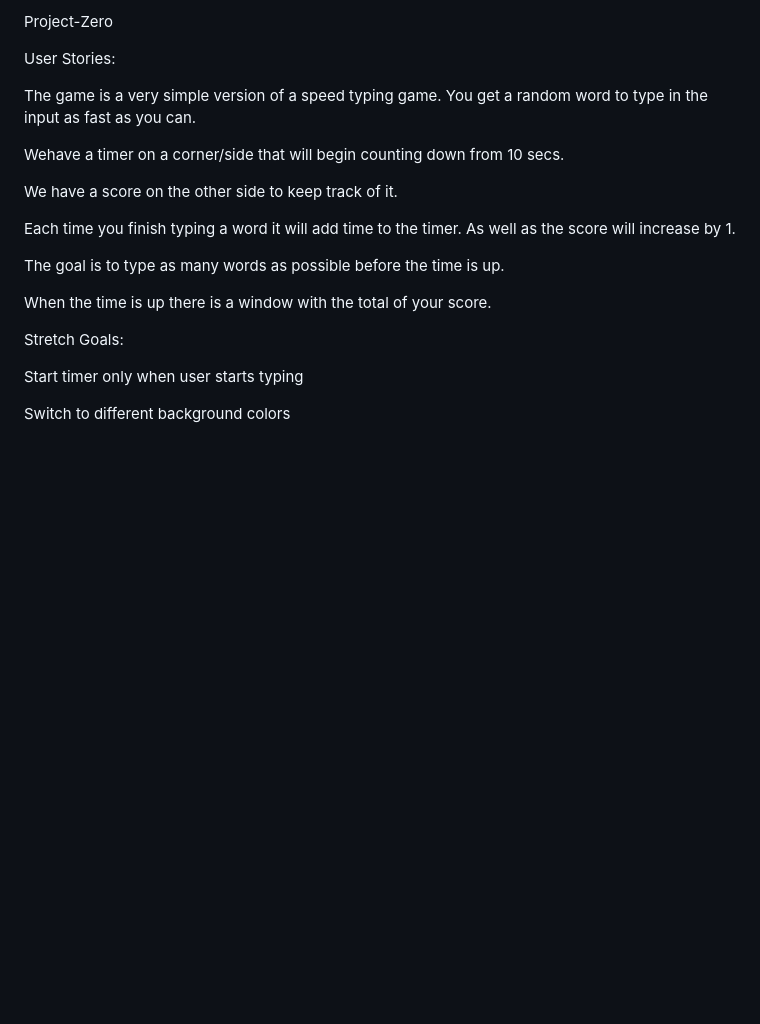
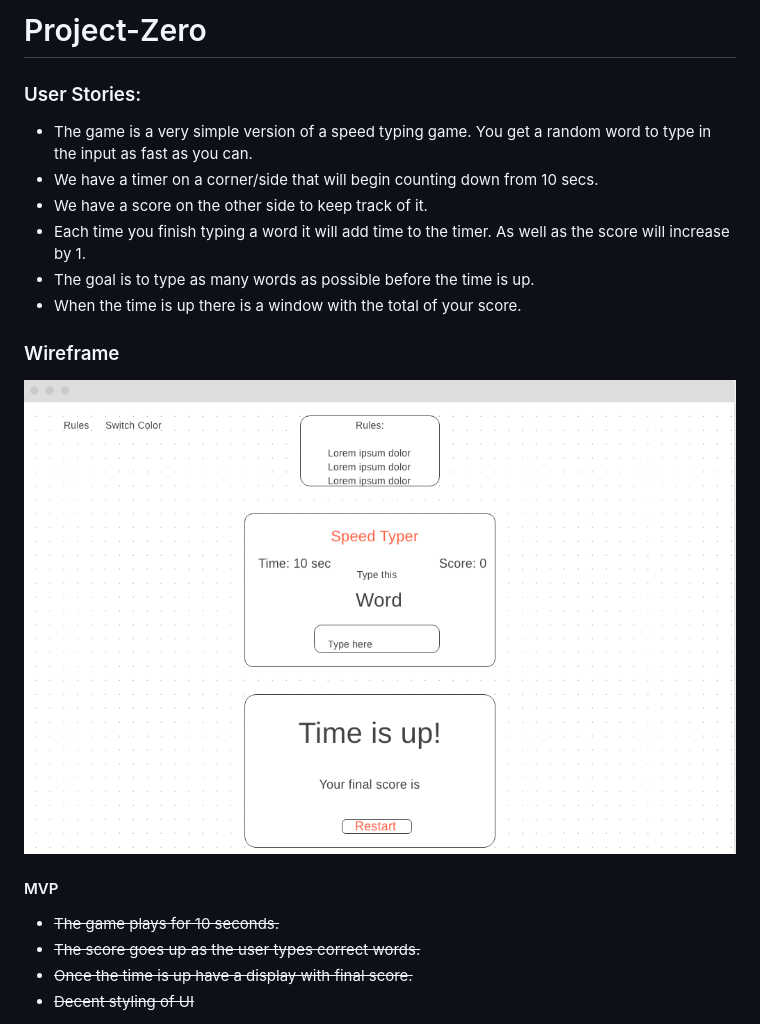
Before and after one commit to fbry-alx/Speed-Typer, a Markdown page: README.md, the part around the change printed below. GitHub-like rendering; pictures changed too: images/wireframe.png (added); blank space fills up the shorter version.

```diff
--- a/README.md
+++ b/README.md
@@ -1,23 +1,22 @@
-Project-Zero
+# Project-Zero
 
-User Stories:
+### User Stories:
 
-The game is a very simple version of a speed typing game. You get a random word to type in the input as fast as you can.
-
-Wehave a timer on a corner/side that will begin counting down from 10 secs.
-
-We have a score on the other side to keep track of it.
-
-Each time you finish typing a word it will add time to the timer. As well as the score will increase by 1.
-
-The goal is to type as many words as possible before the time is up.
-
-When the time is up there is a window with the total of your score.
+- The game is a very simple version of a speed typing game. You get a random word to type in the input as fast as you can.
+- We have a timer on a corner/side that will begin counting down from 10 secs.
+- We have a score on the other side to keep track of it.
+- Each time you finish typing a word it will add time to the timer. As well as the score will increase by 1.
+- The goal is to type as many words as possible before the time is up.
+- When the time is up there is a window with the total of your score.
 
 
-Stretch Goals:
+### Wireframe
+![wireframe](./images/wireframe.png)
 
-Start timer only when user starts typing
 
-Switch to different background colors
+#### MVP
+- ~~The game plays for 10 seconds.~~
+- ~~The score goes up as the user types correct words.~~
+- ~~Once the time is up have a display with final score.~~
+- ~~Decent styling of UI~~
 
```
Also changed, not shown: other parts of README.md (+20 -1 lines), images/game1.png (added), images/game2.png (added), images/game3.png (added), images/montserrat.png (added).
